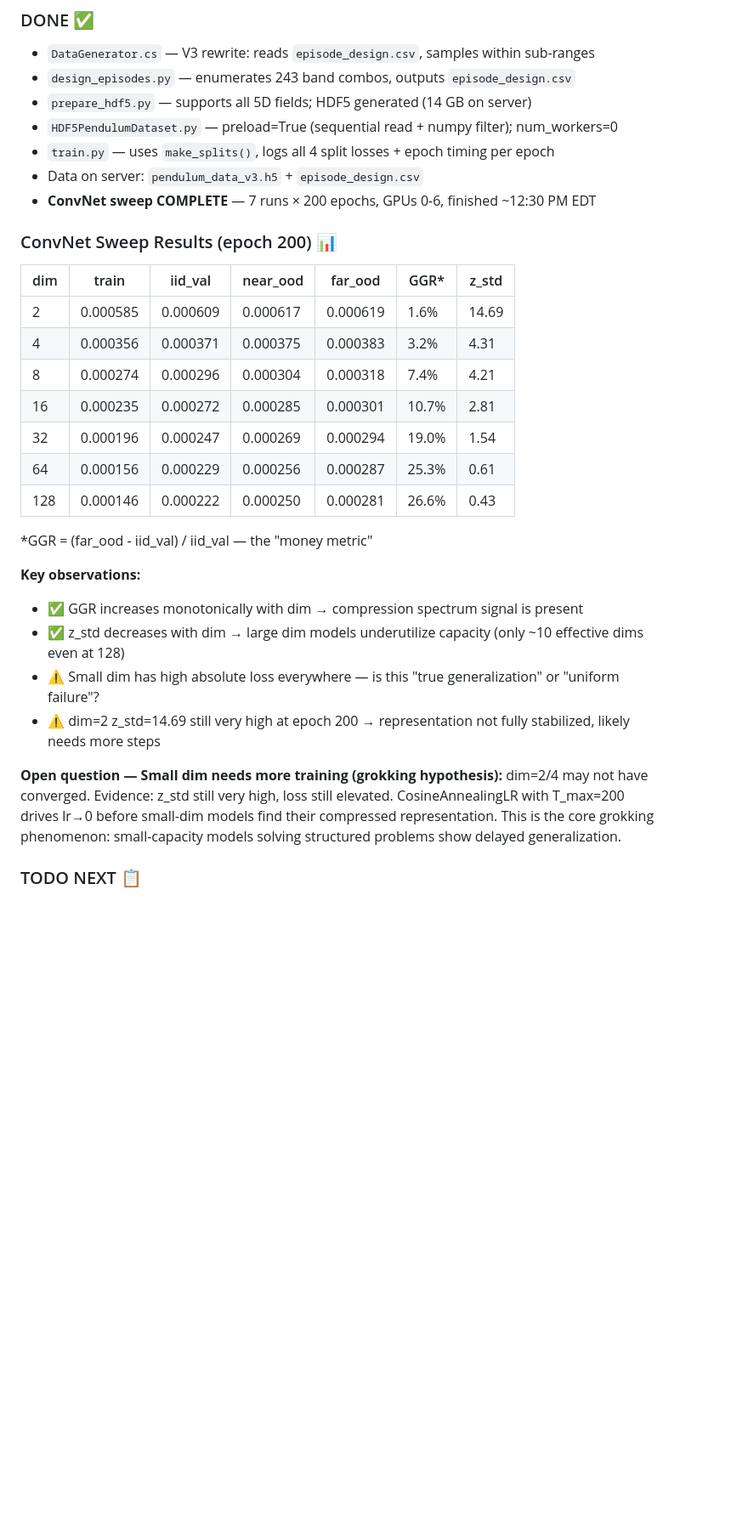
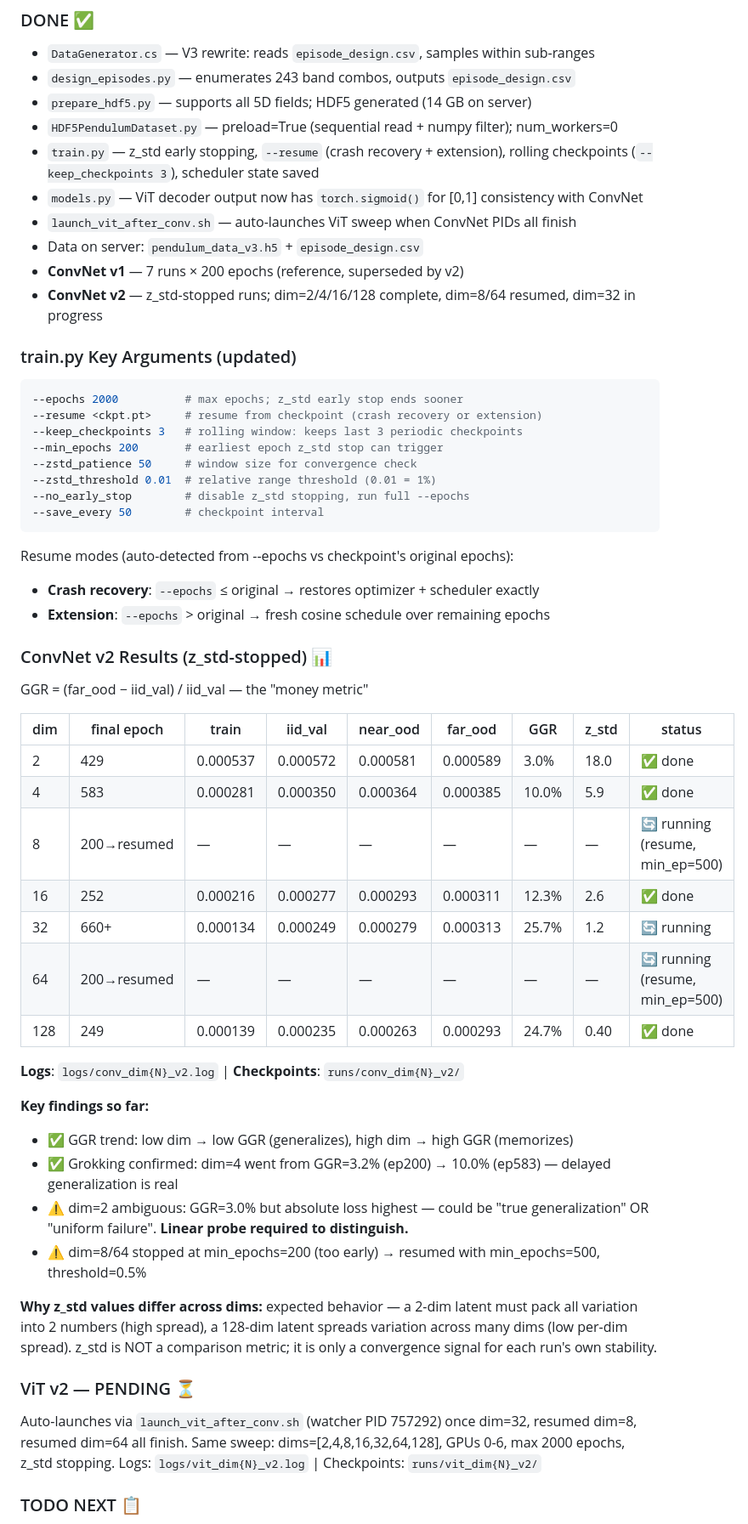
Before and after one commit to hsuBnOediH/grokking-synthetic-physics, a Markdown page: CLAUDE.md, the part around one of its changes. Shown at 85% size. Rendered like a GitHub page; blank space fills up the shorter version.

````diff
--- a/CLAUDE.md
+++ b/CLAUDE.md
@@ -229,34 +229,57 @@ These results validated the pipeline and gave initial signal for the compression
 - `design_episodes.py` — enumerates 243 band combos, outputs `episode_design.csv`
 - `prepare_hdf5.py` — supports all 5D fields; HDF5 generated (14 GB on server)
 - `HDF5PendulumDataset.py` — preload=True (sequential read + numpy filter); num_workers=0
-- `train.py` — uses `make_splits()`, logs all 4 split losses + epoch timing per epoch
+- `train.py` — z_std early stopping, `--resume` (crash recovery + extension), rolling checkpoints (`--keep_checkpoints 3`), scheduler state saved
+- `models.py` — ViT decoder output now has `torch.sigmoid()` for [0,1] consistency with ConvNet
+- `launch_vit_after_conv.sh` — auto-launches ViT sweep when ConvNet PIDs all finish
 - Data on server: `pendulum_data_v3.h5` + `episode_design.csv`
-- **ConvNet sweep COMPLETE** — 7 runs × 200 epochs, GPUs 0-6, finished ~12:30 PM EDT
+- **ConvNet v1** — 7 runs × 200 epochs (reference, superseded by v2)
+- **ConvNet v2** — z_std-stopped runs; dim=2/4/16/128 complete, dim=8/64 resumed, dim=32 in progress
 
-### ConvNet Sweep Results (epoch 200) 📊
+### train.py Key Arguments (updated)
+```bash
+--epochs 2000          # max epochs; z_std early stop ends sooner
+--resume <ckpt.pt>     # resume from checkpoint (crash recovery or extension)
+--keep_checkpoints 3   # rolling window: keeps last 3 periodic checkpoints
+--min_epochs 200       # earliest epoch z_std stop can trigger
+--zstd_patience 50     # window size for convergence check
+--zstd_threshold 0.01  # relative range threshold (0.01 = 1%)
+--no_early_stop        # disable z_std stopping, run full --epochs
+--save_every 50        # checkpoint interval
+```
 
-| dim | train | iid_val | near_ood | far_ood | GGR* | z_std |
-|-----|-------|---------|---------|---------|------|-------|
-| 2   | 0.000585 | 0.000609 | 0.000617 | 0.000619 | 1.6% | 14.69 |
-| 4   | 0.000356 | 0.000371 | 0.000375 | 0.000383 | 3.2% | 4.31 |
-| 8   | 0.000274 | 0.000296 | 0.000304 | 0.000318 | 7.4% | 4.21 |
-| 16  | 0.000235 | 0.000272 | 0.000285 | 0.000301 | 10.7% | 2.81 |
-| 32  | 0.000196 | 0.000247 | 0.000269 | 0.000294 | 19.0% | 1.54 |
-| 64  | 0.000156 | 0.000229 | 0.000256 | 0.000287 | 25.3% | 0.61 |
-| 128 | 0.000146 | 0.000222 | 0.000250 | 0.000281 | 26.6% | 0.43 |
+Resume modes (auto-detected from --epochs vs checkpoint's original epochs):
+- **Crash recovery**: `--epochs` ≤ original → restores optimizer + scheduler exactly
+- **Extension**: `--epochs` > original → fresh cosine schedule over remaining epochs
 
-*GGR = (far_ood - iid_val) / iid_val — the "money metric"
+### ConvNet v2 Results (z_std-stopped) 📊
 
-**Key observations:**
-- ✅ GGR increases monotonically with dim → compression spectrum signal is present
-- ✅ z_std decreases with dim → large dim models underutilize capacity (only ~10 effective dims even at 128)
-- ⚠️ Small dim has high absolute loss everywhere — is this "true generalization" or "uniform failure"?
-- ⚠️ dim=2 z_std=14.69 still very high at epoch 200 → representation not fully stabilized, likely needs more steps
+GGR = (far_ood − iid_val) / iid_val — the "money metric"
 
-**Open question — Small dim needs more training (grokking hypothesis):**
-dim=2/4 may not have converged. Evidence: z_std still very high, loss still elevated.
-CosineAnnealingLR with T_max=200 drives lr→0 before small-dim models find their compressed representation.
-This is the core grokking phenomenon: small-capacity models solving structured problems show delayed generalization.
+| dim | final epoch | train | iid_val | near_ood | far_ood | GGR | z_std | status |
+|-----|------------|-------|---------|---------|---------|-----|-------|--------|
+| 2   | 429  | 0.000537 | 0.000572 | 0.000581 | 0.000589 | 3.0%  | 18.0 | ✅ done |
+| 4   | 583  | 0.000281 | 0.000350 | 0.000364 | 0.000385 | 10.0% | 5.9  | ✅ done |
+| 8   | 200→resumed | — | — | — | — | — | — | 🔄 running (resume, min_ep=500) |
+| 16  | 252  | 0.000216 | 0.000277 | 0.000293 | 0.000311 | 12.3% | 2.6  | ✅ done |
+| 32  | 660+ | 0.000134 | 0.000249 | 0.000279 | 0.000313 | 25.7% | 1.2  | 🔄 running |
+| 64  | 200→resumed | — | — | — | — | — | — | 🔄 running (resume, min_ep=500) |
+| 128 | 249  | 0.000139 | 0.000235 | 0.000263 | 0.000293 | 24.7% | 0.40 | ✅ done |
+
+**Logs**: `logs/conv_dim{N}_v2.log` | **Checkpoints**: `runs/conv_dim{N}_v2/`
+
+**Key findings so far:**
+- ✅ GGR trend: low dim → low GGR (generalizes), high dim → high GGR (memorizes)
+- ✅ Grokking confirmed: dim=4 went from GGR=3.2% (ep200) → 10.0% (ep583) — delayed generalization is real
+- ⚠️ dim=2 ambiguous: GGR=3.0% but absolute loss highest — could be "true generalization" OR "uniform failure". **Linear probe required to distinguish.**
+- ⚠️ dim=8/64 stopped at min_epochs=200 (too early) → resumed with min_epochs=500, threshold=0.5%
+
+**Why z_std values differ across dims:** expected behavior — a 2-dim latent must pack all variation into 2 numbers (high spread), a 128-dim latent spreads variation across many dims (low per-dim spread). z_std is NOT a comparison metric; it is only a convergence signal for each run's own stability.
+
+### ViT v2 — PENDING ⏳
+Auto-launches via `launch_vit_after_conv.sh` (watcher PID 757292) once dim=32, resumed dim=8, resumed dim=64 all finish.
+Same sweep: dims=[2,4,8,16,32,64,128], GPUs 0-6, max 2000 epochs, z_std stopping.
+Logs: `logs/vit_dim{N}_v2.log` | Checkpoints: `runs/vit_dim{N}_v2/`
 
 ### TODO NEXT 📋
 
````
Also changed, not shown: other parts of CLAUDE.md (+22 -47 lines).
